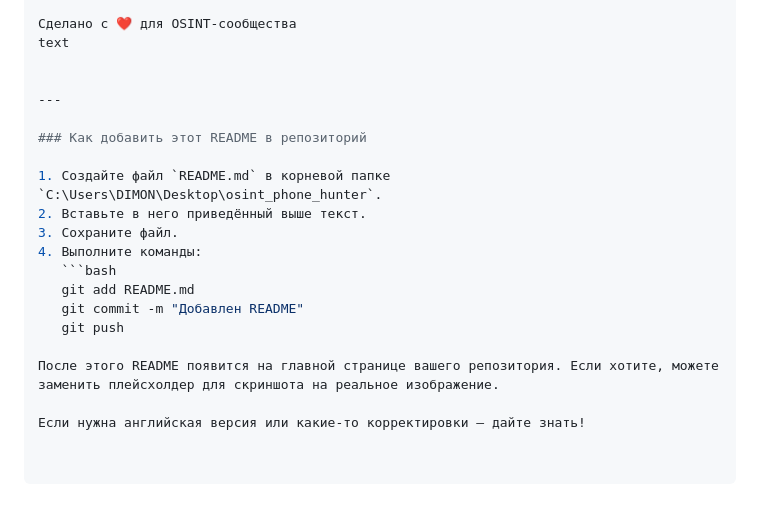
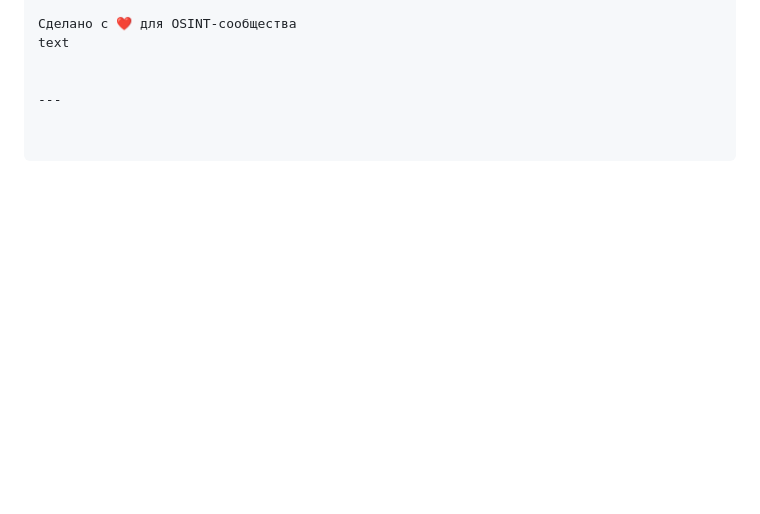
Before and after one commit to vernidov/phone-hunter, a Markdown page: README.md, the part around the change. GitHub-like rendering; blank space fills up the shorter version.

Commit message:
Remove section on adding README to repository
Removed instructions for adding README to repository.

````diff
--- a/README.md
+++ b/README.md
@@ -117,18 +117,3 @@ text
 
 
 ---
-
-### Как добавить этот README в репозиторий
-
-1. Создайте файл `README.md` в корневой папке `C:\Users\DIMON\Desktop\osint_phone_hunter`.
-2. Вставьте в него приведённый выше текст.
-3. Сохраните файл.
-4. Выполните команды:
-   ```bash
-   git add README.md
-   git commit -m "Добавлен README"
-   git push
-
-После этого README появится на главной странице вашего репозитория. Если хотите, можете заменить плейсхолдер для скриншота на реальное изображение.
-
-Если нужна английская версия или какие-то корректировки — дайте знать!
````
